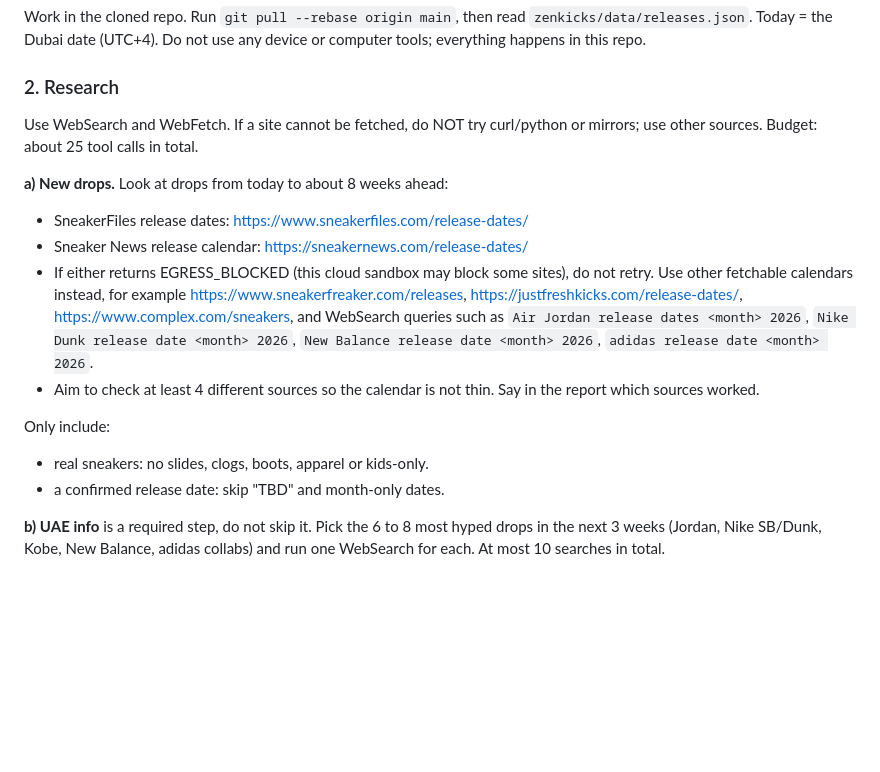
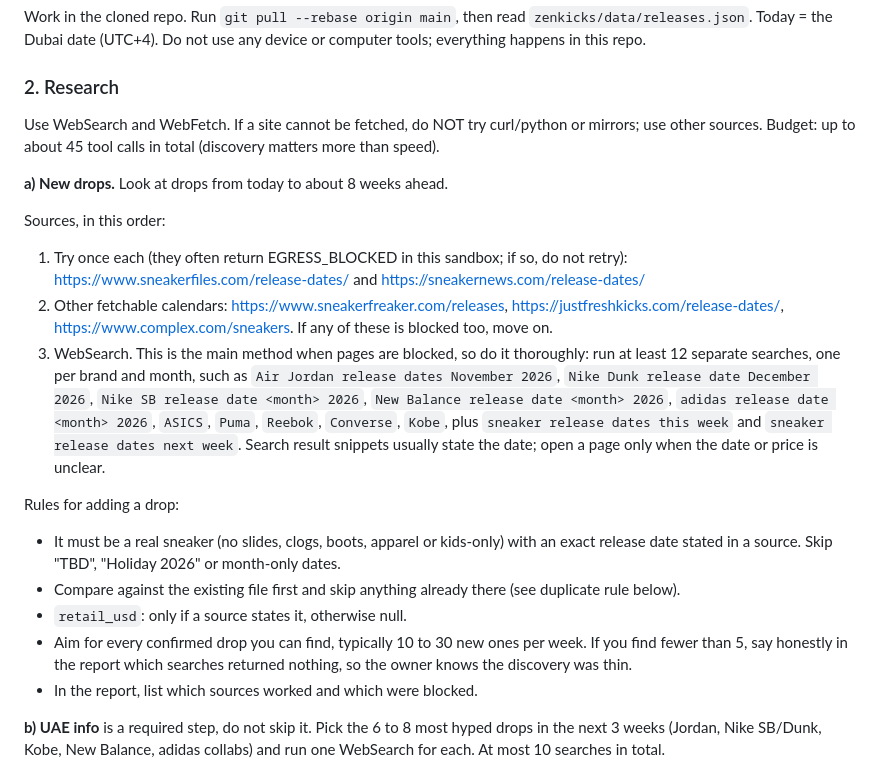
Before and after one commit to serelldc/serelldc.github.io, a Markdown page: zenkicks/scripts/weekly-task-prompt.md, the part around the change. Drawn GitHub-style; blank space fills up the shorter version.

```diff
--- a/zenkicks/scripts/weekly-task-prompt.md
+++ b/zenkicks/scripts/weekly-task-prompt.md
@@ -39,17 +39,21 @@ Work in the cloned repo. Run `git pull --rebase origin main`, then read `zenkick
 Today = the Dubai date (UTC+4). Do not use any device or computer tools; everything happens in this repo.
 
 ### 2. Research
-Use WebSearch and WebFetch. If a site cannot be fetched, do NOT try curl/python or mirrors; use other sources. Budget: about 25 tool calls in total.
+Use WebSearch and WebFetch. If a site cannot be fetched, do NOT try curl/python or mirrors; use other sources. Budget: up to about 45 tool calls in total (discovery matters more than speed).
 
-**a) New drops.** Look at drops from today to about 8 weeks ahead:
-- SneakerFiles release dates: https://www.sneakerfiles.com/release-dates/
-- Sneaker News release calendar: https://sneakernews.com/release-dates/
-- If either returns EGRESS_BLOCKED (this cloud sandbox may block some sites), do not retry. Use other fetchable calendars instead, for example https://www.sneakerfreaker.com/releases, https://justfreshkicks.com/release-dates/, https://www.complex.com/sneakers, and WebSearch queries such as `Air Jordan release dates <month> 2026`, `Nike Dunk release date <month> 2026`, `New Balance release date <month> 2026`, `adidas release date <month> 2026`.
-- Aim to check at least 4 different sources so the calendar is not thin. Say in the report which sources worked.
+**a) New drops.** Look at drops from today to about 8 weeks ahead.
 
-Only include:
-- real sneakers: no slides, clogs, boots, apparel or kids-only.
-- a confirmed release date: skip "TBD" and month-only dates.
+Sources, in this order:
+1. Try once each (they often return EGRESS_BLOCKED in this sandbox; if so, do not retry): https://www.sneakerfiles.com/release-dates/ and https://sneakernews.com/release-dates/
+2. Other fetchable calendars: https://www.sneakerfreaker.com/releases, https://justfreshkicks.com/release-dates/, https://www.complex.com/sneakers. If any of these is blocked too, move on.
+3. WebSearch. This is the main method when pages are blocked, so do it thoroughly: run at least 12 separate searches, one per brand and month, such as `Air Jordan release dates November 2026`, `Nike Dunk release date December 2026`, `Nike SB release date <month> 2026`, `New Balance release date <month> 2026`, `adidas release date <month> 2026`, `ASICS`, `Puma`, `Reebok`, `Converse`, `Kobe`, plus `sneaker release dates this week` and `sneaker release dates next week`. Search result snippets usually state the date; open a page only when the date or price is unclear.
+
+Rules for adding a drop:
+- It must be a real sneaker (no slides, clogs, boots, apparel or kids-only) with an exact release date stated in a source. Skip "TBD", "Holiday 2026" or month-only dates.
+- Compare against the existing file first and skip anything already there (see duplicate rule below).
+- `retail_usd`: only if a source states it, otherwise null.
+- Aim for every confirmed drop you can find, typically 10 to 30 new ones per week. If you find fewer than 5, say honestly in the report which searches returned nothing, so the owner knows the discovery was thin.
+- In the report, list which sources worked and which were blocked.
 
 **b) UAE info** is a required step, do not skip it. Pick the 6 to 8 most hyped drops in the next 3 weeks (Jordan, Nike SB/Dunk, Kobe, New Balance, adidas collabs) and run one WebSearch for each. At most 10 searches in total.
 - These pages do NOT work with WebFetch, so do not fetch them: nike.com/ae (empty without JavaScript), soleretriever.com (403).
```
